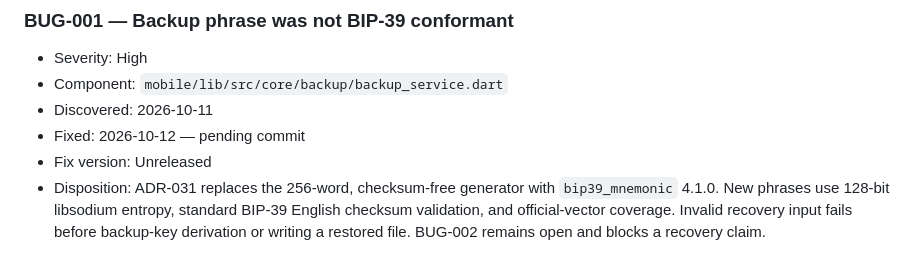
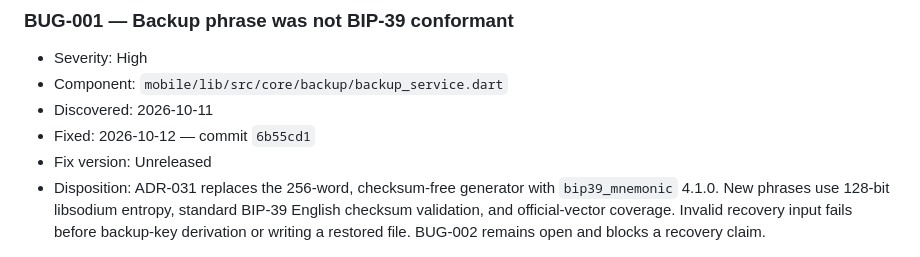
Before and after one commit to charan-varadharajan/sarti, a Markdown page: docs/engineering/BUGS.md, the part around the change. GitHub-like rendering.

Commit message:
docs: record BUG-001 resolution

```diff
--- a/docs/engineering/BUGS.md
+++ b/docs/engineering/BUGS.md
@@ -98,7 +98,7 @@ in-repository record while Sarti has no external tracker.
 - Severity: High
 - Component: `mobile/lib/src/core/backup/backup_service.dart`
 - Discovered: 2026-10-11
-- Fixed: 2026-10-12 — pending commit
+- Fixed: 2026-10-12 — commit `6b55cd1`
 - Fix version: Unreleased
 - Disposition: ADR-031 replaces the 256-word, checksum-free generator with
   `bip39_mnemonic` 4.1.0. New phrases use 128-bit libsodium entropy, standard
```
